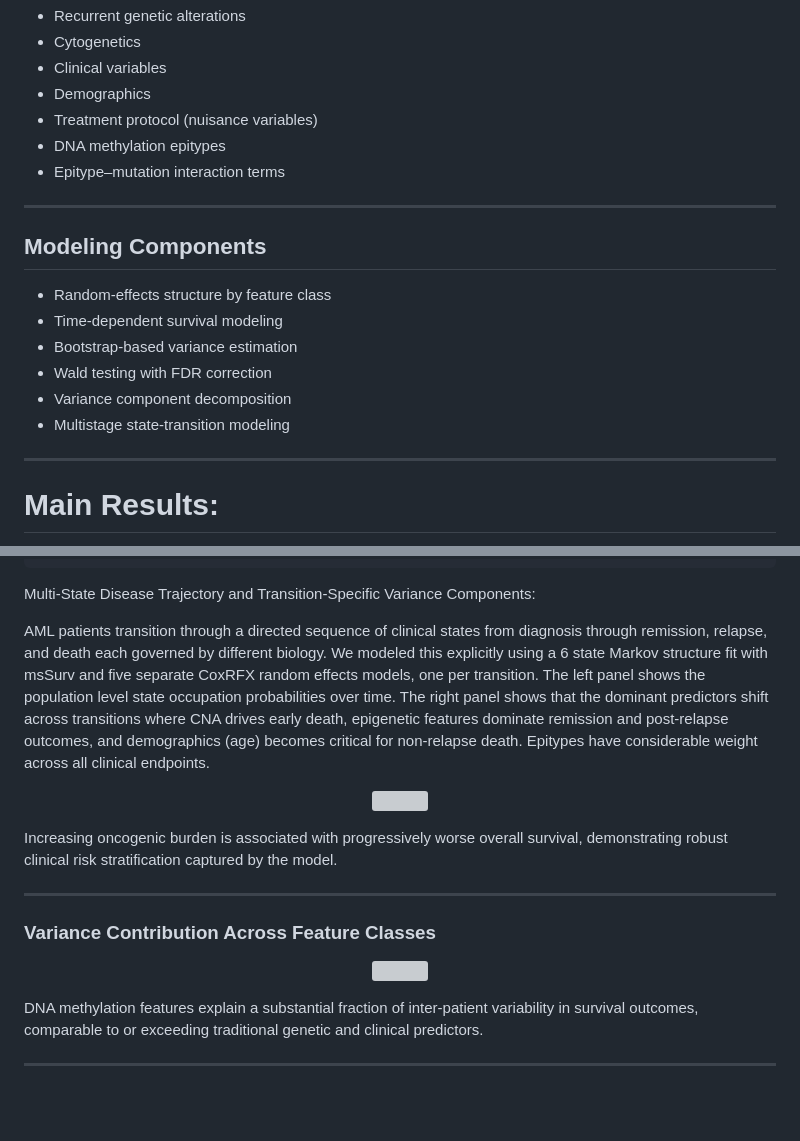
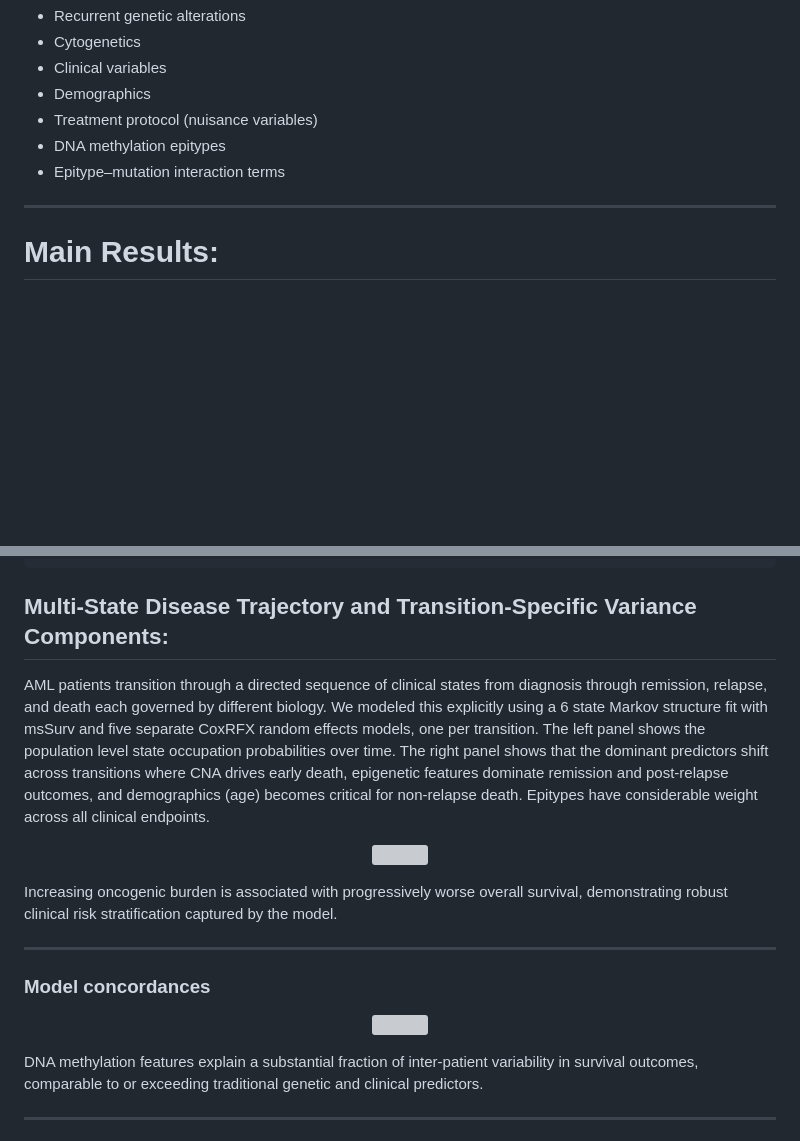
Before and after one commit to salmabassem/EpigeneticMarkersModelling, a Markdown page: README.md, 2 parts joined by grey strips. GitHub-like rendering; blank space fills up the shorter version; grey boxes are pictures that could not be loaded.

Commit message:
Update README with project overview and results

````diff
--- a/README.md
+++ b/README.md
@@ -18,17 +18,6 @@ The model integrates multiple modalities of AML patient data:
 * Treatment protocol (nuisance variables)
 * DNA methylation epitypes
 * Epitype–mutation interaction terms
-
----
-
-## Modeling Components
-
-* Random-effects structure by feature class
-* Time-dependent survival modeling
-* Bootstrap-based variance estimation
-* Wald testing with FDR correction
-* Variance component decomposition
-* Multistage state-transition modeling
 
 ---
 
@@ -92,7 +81,7 @@ msurv <- msSurv(d, struct, bs = FALSE)
 ```
 
 
-Multi-State Disease Trajectory and Transition-Specific Variance Components:
+## Multi-State Disease Trajectory and Transition-Specific Variance Components:
 
 AML patients transition through a directed sequence of clinical states from diagnosis through remission, relapse, and death each governed by different biology. We modeled this explicitly using a 6 state Markov structure fit with msSurv and five separate CoxRFX random effects models, one per transition. The left panel shows the population level state occupation probabilities over time. The right panel shows that the dominant predictors shift across transitions where CNA drives early death, epigenetic features dominate remission and post-relapse outcomes, and demographics (age) becomes critical for non-relapse death. Epitypes have considerable weight across all clinical endpoints.
 
@@ -104,5 +93,6 @@ Increasing oncogenic burden is associated with progressively worse overall survi
 
 ---
 
-### Variance Contribution Across Feature Classes
+
+### Model concordances
 <p align="center">
````
Also changed, not shown: other parts of README.md (+1 -1 lines).
